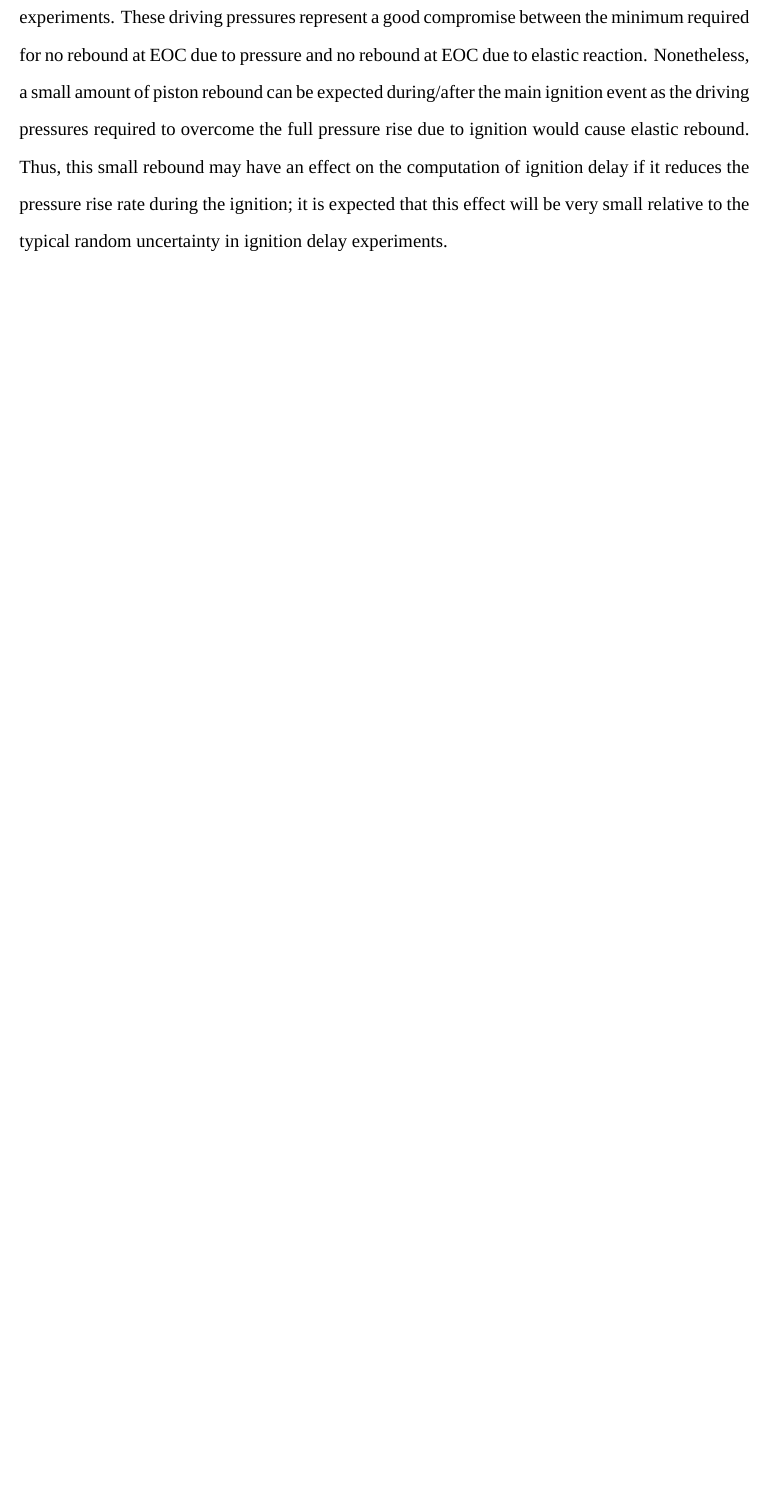
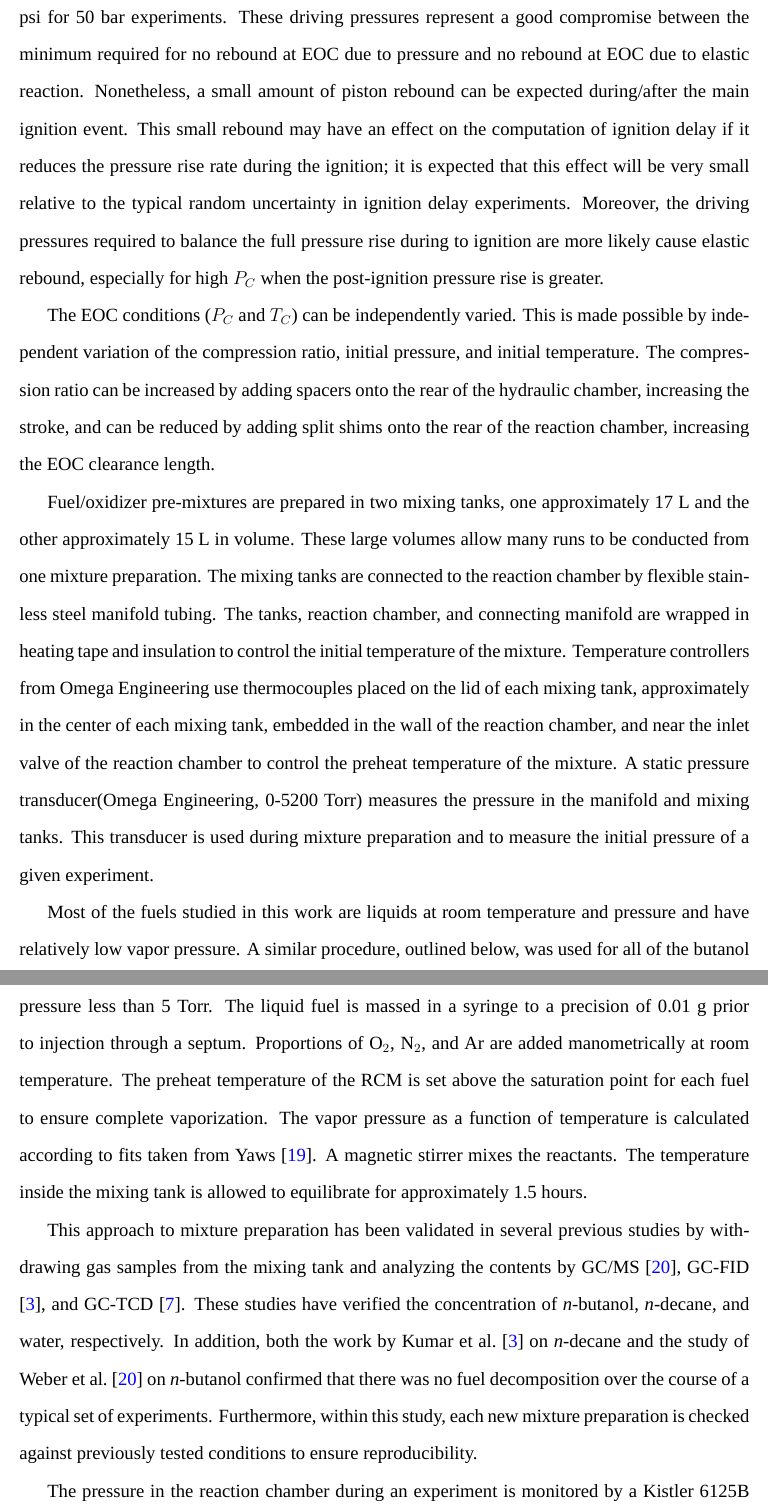
Before and after one commit to bryanwweber/dissertation, a LaTeX document (chapters/02-Experimental-Facilities.tex): part of page 3 of 3 before the commit and two parts of pages 4 and 5 of 5 after it, the two joined at a grey line, cut so that both start at the same text, the shorter picture padded with empty space. Compiled offline with XeLaTeX; a missing font is replaced by an installed copy or a similar font.

Commit message:
Update experimental methods section

```diff
--- a/chapters/02-Experimental-Facilities.tex
+++ b/chapters/02-Experimental-Facilities.tex
@@ -208,14 +236,61 @@ impact the front of the hydraulic chamber at high velocity. This can damage
 the RCM and cause the piston to rebound elastically. It also generates
 substantial noise in the pressure trace and should be avoided.
 
-Typical driving gas pressures are between 50 psi for 15 bar experiments
-to 125 psi for 50 bar experiments. These driving pressures represent a
+Typical driving gas pressures are between 50 psi for $P_C = 15$ bar experiments
+to $P_C = 125$ psi for 50 bar experiments. These driving pressures represent a
 good compromise between the minimum required for no rebound at EOC due
 to pressure and no rebound at EOC due to elastic reaction. Nonetheless,
 a small amount of piston rebound can be expected during/after the
-main ignition event as the driving pressures required to overcome the
-full pressure rise due to ignition would cause elastic rebound. Thus,
-this small rebound may have an effect on the computation of
+main ignition event. This small rebound may have an effect on the computation of
 ignition delay if it reduces the pressure rise rate during the ignition;
 it is expected that this effect will be very small relative to the
-typical random uncertainty in ignition delay experiments.
+typical random uncertainty in ignition delay experiments. Moreover,
+the driving pressures required to balance the full pressure rise during
+to ignition are more likely cause elastic rebound,
+especially for high $P_C$ when the post-ignition pressure rise is greater.
+
+The EOC conditions ($P_C$ and $T_C$) can be independently varied. This
+is made possible by independent variation of the compression ratio,
+initial pressure, and initial temperature. The compression ratio can be
+increased by adding spacers onto the rear of the hydraulic chamber,
+increasing the stroke, and can be reduced by adding split shims onto
+the rear of the reaction chamber, increasing the EOC clearance length.
+
+Fuel/oxidizer pre-mixtures are prepared in two mixing tanks, one approximately
+17 L and the other approximately 15 L in volume. These large volumes allow many
+runs to be conducted from one mixture preparation. The mixing tanks are connected
+to the reaction chamber by flexible stainless steel manifold tubing. The tanks, reaction chamber,
+and connecting manifold are wrapped in heating tape and insulation to control the initial
+temperature of the mixture. Temperature controllers from Omega Engineering use thermocouples
+placed on the lid of each mixing tank, approximately in the center of each mixing tank, embedded in
+the wall of the reaction chamber, and near the inlet valve of the reaction chamber to control the
+preheat temperature of the mixture. A static pressure transducer(Omega Engineering, 0-5200 Torr)
+measures the pressure in the manifold and mixing tanks. This transducer is used
+during mixture preparation and to measure the initial pressure of a given experiment.
+
+Most of the fuels studied in this work are liquids at room temperature and
+pressure and have relatively low vapor pressure. A similar procedure, outlined
+below, was used for all of the butanol isomers, \textit{iso}-pentanol, and
+methylcyclohexane. First mixing tanks are vacuumed to an ultimate pressure
+less than 5 Torr. The liquid fuel is massed in a syringe to a precision of
+0.01 g prior to injection through a septum. Proportions of O$_2$, N$_2$, and
+Ar are added manometrically at room temperature. The preheat temperature of
+the RCM is set above the saturation point for each fuel to ensure complete
+vaporization. The vapor pressure as a function of temperature is calculated
+according to fits taken from \textcite{Yaws1999}. A magnetic stirrer mixes
+the reactants. The temperature inside the mixing tank is allowed to
+equilibrate for approximately 1.5 hours.
+
+This approach to mixture preparation has been validated in several previous
+studies by withdrawing gas samples from the mixing tank and analyzing the
+contents by GC/MS \cite{Weber2011}, GC-FID \cite{Kumar2009}, and GC-TCD
+\cite{Das2012}. These studies have verified the concentration of
+\textit{n}-butanol, \textit{n}-decane, and water, respectively. In addition,
+both the work by \textcite{Kumar2009} on \textit{n}-decane and the study of
+\textcite{Weber2011} on \textit{n}-butanol confirmed that there was no fuel
+decomposition over the course of a typical set of experiments. Furthermore,
+within this study, each new mixture preparation is checked against previously
+tested conditions to ensure reproducibility.
+
+The pressure in the reaction chamber during an experiment is monitored by a
+Kistler 6125B piezoelectric dynamic pressure transducer. The charge signal from the
```
Also changed, not shown: chapters/02-Experimental-Facilities.pdf, chapters/02-Experimental-Facilities.tex (73 more changed lines).
